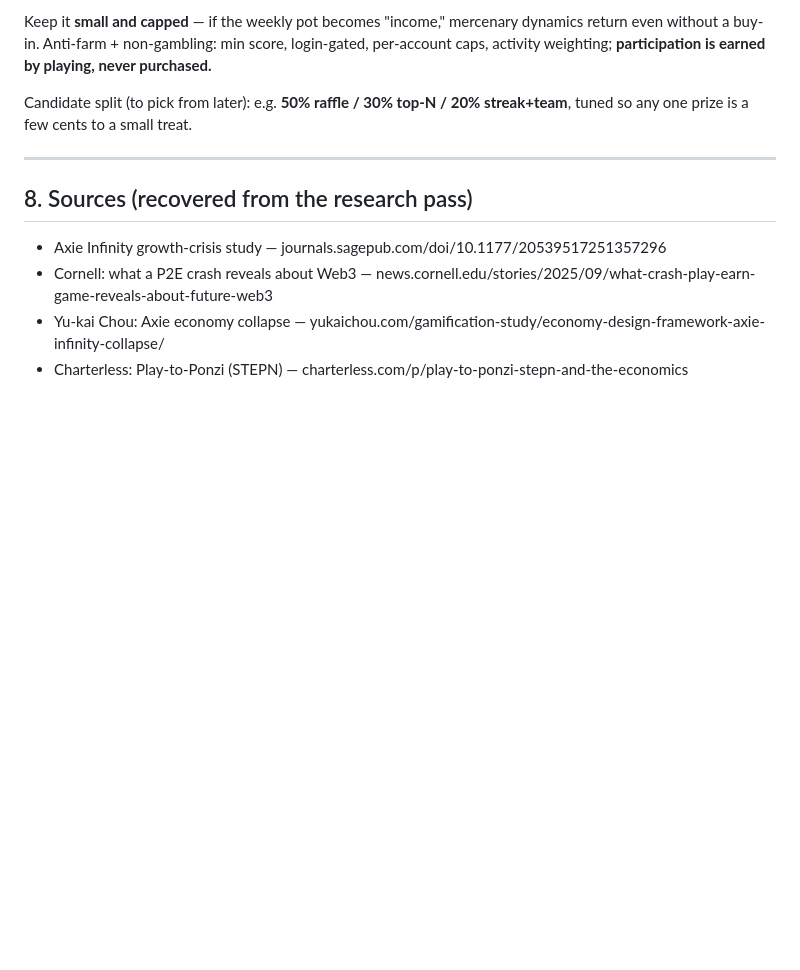
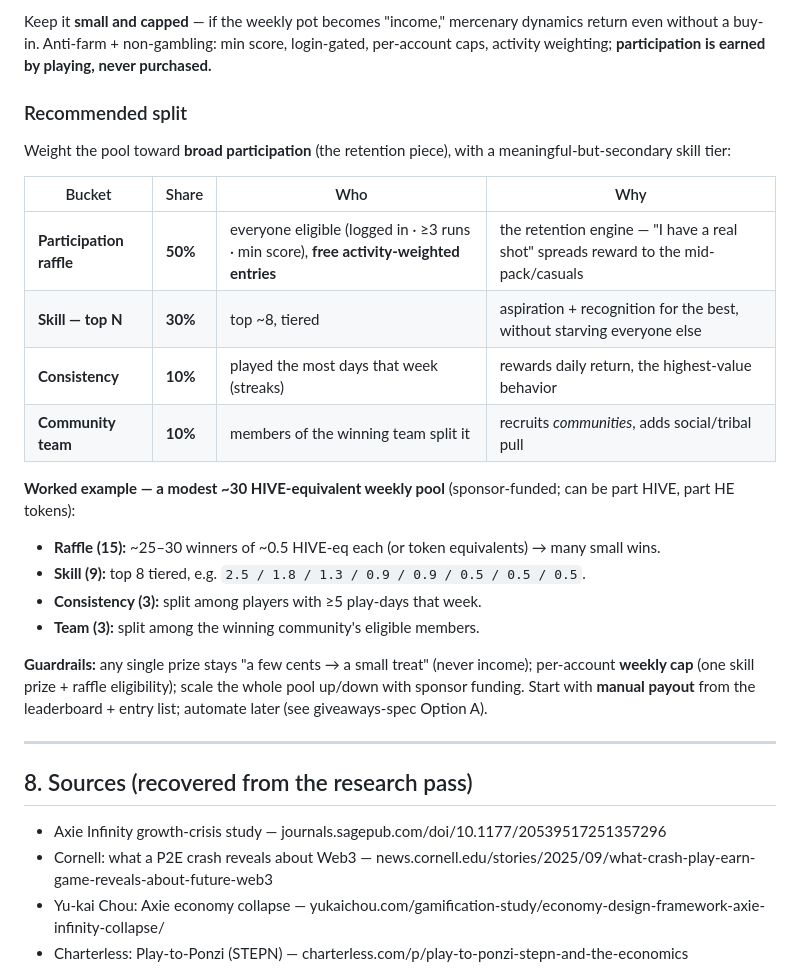
Before and after one commit to hdev-core/hive-runner, a Markdown page: docs/rewards-strategy.md, the part around the change. Rendered like a GitHub page; blank space fills up the shorter version.

```diff
--- a/docs/rewards-strategy.md
+++ b/docs/rewards-strategy.md
@@ -144,8 +144,28 @@ Keep it **small and capped** — if the weekly pot becomes "income," mercenary d
 a buy-in. Anti-farm + non-gambling: min score, login-gated, per-account caps, activity weighting;
 **participation is earned by playing, never purchased.**
 
-Candidate split (to pick from later): e.g. **50% raffle / 30% top-N / 20% streak+team**, tuned so any one
-prize is a few cents to a small treat.
+### Recommended split
+
+Weight the pool toward **broad participation** (the retention piece), with a meaningful-but-secondary skill
+tier:
+
+| Bucket | Share | Who | Why |
+|---|---|---|---|
+| **Participation raffle** | **50%** | everyone eligible (logged in · ≥3 runs · min score), **free activity-weighted entries** | the retention engine — "I have a real shot" spreads reward to the mid-pack/casuals |
+| **Skill — top N** | **30%** | top ~8, tiered | aspiration + recognition for the best, without starving everyone else |
+| **Consistency** | **10%** | played the most days that week (streaks) | rewards daily return, the highest-value behavior |
+| **Community team** | **10%** | members of the winning team split it | recruits *communities*, adds social/tribal pull |
+
+**Worked example — a modest ~30 HIVE-equivalent weekly pool** (sponsor-funded; can be part HIVE, part HE
+tokens):
+- **Raffle (15):** ~25–30 winners of ~0.5 HIVE-eq each (or token equivalents) → many small wins.
+- **Skill (9):** top 8 tiered, e.g. `2.5 / 1.8 / 1.3 / 0.9 / 0.9 / 0.5 / 0.5 / 0.5`.
+- **Consistency (3):** split among players with ≥5 play-days that week.
+- **Team (3):** split among the winning community's eligible members.
+
+**Guardrails:** any single prize stays "a few cents → a small treat" (never income); per-account **weekly
+cap** (one skill prize + raffle eligibility); scale the whole pool up/down with sponsor funding. Start with
+**manual payout** from the leaderboard + entry list; automate later (see giveaways-spec Option A).
 
 ---
 
```
Also changed, not shown: docs/cosmetics-spec.md (added, +128 -0 lines).
